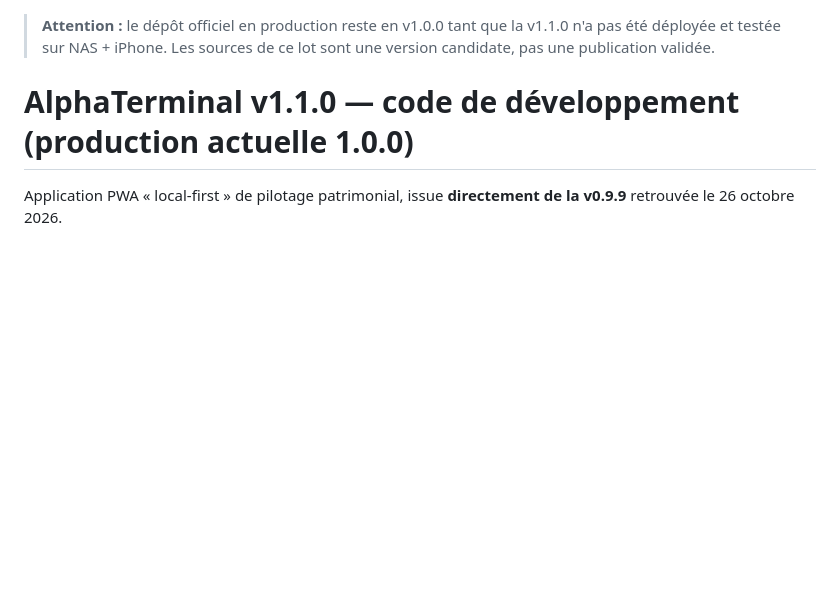
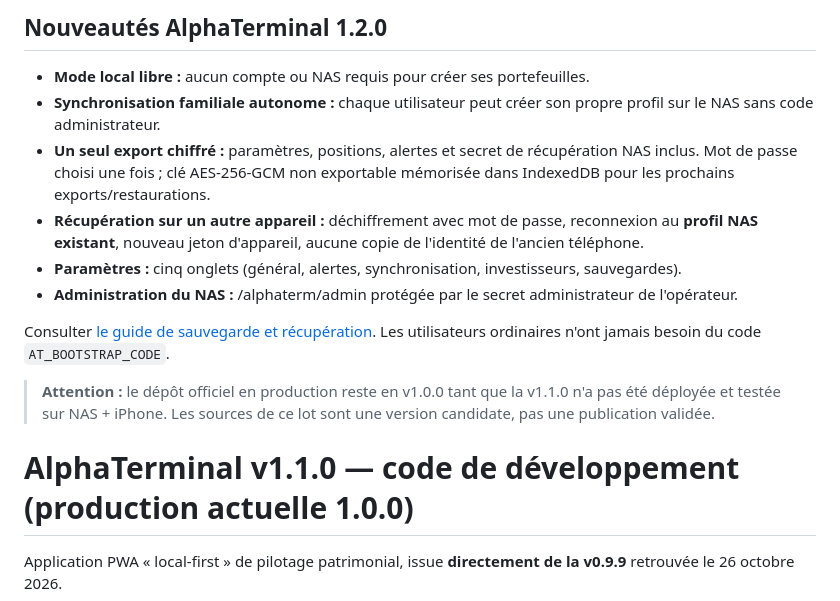
Before and after one commit to sicho95/AlphaTerminal, a Markdown page: README.md, the part around the change. GitHub-like rendering; blank space fills up the shorter version.

Commit message:
docs(release): describe 1.2 free NAS enrollment and full encrypted backup

```diff
--- a/README.md
+++ b/README.md
@@ -1,3 +1,14 @@
+## Nouveautés AlphaTerminal 1.2.0
+
+- **Mode local libre :** aucun compte ou NAS requis pour créer ses portefeuilles.
+- **Synchronisation familiale autonome :** chaque utilisateur peut créer son propre profil sur le NAS sans code administrateur.
+- **Un seul export chiffré :** paramètres, positions, alertes et secret de récupération NAS inclus. Mot de passe choisi une fois ; clé AES-256-GCM non exportable mémorisée dans IndexedDB pour les prochains exports/restaurations.
+- **Récupération sur un autre appareil :** déchiffrement avec mot de passe, reconnexion au **profil NAS existant**, nouveau jeton d'appareil, aucune copie de l'identité de l'ancien téléphone.
+- **Paramètres :** cinq onglets (général, alertes, synchronisation, investisseurs, sauvegardes).
+- **Administration du NAS :** /alphaterm/admin protégée par le secret administrateur de l'opérateur.
+
+Consulter [le guide de sauvegarde et récupération](docs/backup-recovery-v1.2.md). Les utilisateurs ordinaires n'ont jamais besoin du code `AT_BOOTSTRAP_CODE`.
+
 > **Attention :** le dépôt officiel en production reste en v1.0.0 tant que la v1.1.0 n'a pas été déployée et testée sur NAS + iPhone. Les sources de ce lot sont une version candidate, pas une publication validée.
 
 # AlphaTerminal v1.1.0 — code de développement (production actuelle 1.0.0)
```
